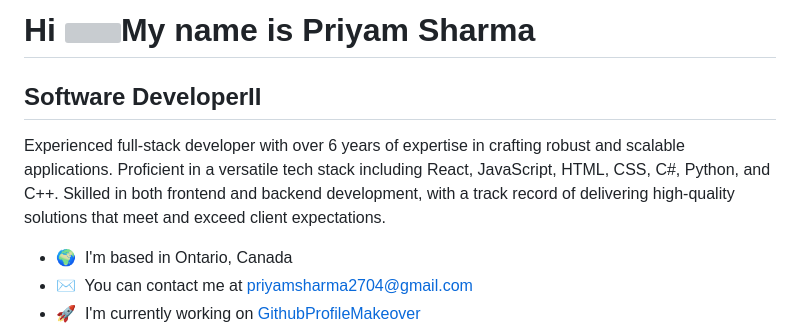
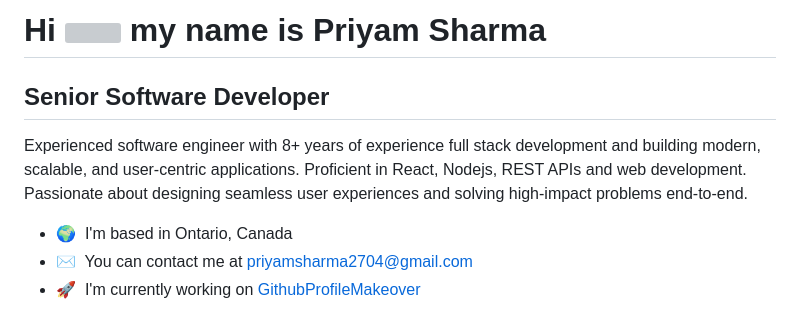
Before and after one commit to priyamsharma2704/priyamsharma2704.github.io, a Markdown page: README.md, the part around one of its changes. GitHub-like rendering; grey boxes are pictures that could not be loaded.

Commit message:
Revise README with updated profile and skills
Updated personal information and experience details.

```diff
--- a/README.md
+++ b/README.md
@@ -1,10 +1,10 @@
-Hi ![](https://user-images.githubusercontent.com/18350557/176309783-0785949b-9127-417c-8b55-ab5a4333674e.gif)My name is Priyam Sharma
+Hi ![](https://user-images.githubusercontent.com/18350557/176309783-0785949b-9127-417c-8b55-ab5a4333674e.gif) my name is Priyam Sharma
 =====================================================================================================================================
 
-Software DeveloperII
+Senior Software Developer
 --------------------
 
-Experienced full-stack developer with over 6 years of expertise in crafting robust and scalable applications. Proficient in a versatile tech stack including React, JavaScript, HTML, CSS, C#, Python, and C++. Skilled in both frontend and backend development, with a track record of delivering high-quality solutions that meet and exceed client expectations.
+Experienced software engineer with 8+ years of experience full stack development and building modern, scalable, and user-centric applications. Proficient in React, Nodejs, REST APIs and web development. Passionate about designing seamless user experiences and solving high-impact problems end-to-end.
 
 * 🌍  I'm based in Ontario, Canada
 * ✉️  You can contact me at [priyamsharma2704@gmail.com](mailto:priyamsharma2704@gmail.com)
```
Also changed, not shown: other parts of README.md (+2 -12 lines).
